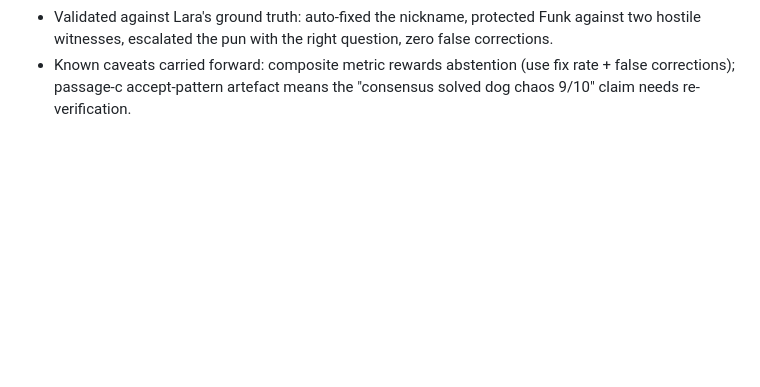
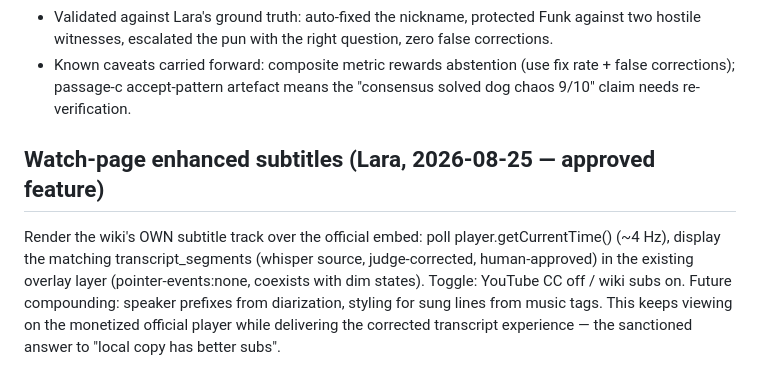
Before and after one commit to BlueKittyMeow/posa-wiki, a Markdown page: docs/research/TRANSCRIPT_VERIFICATION_DESIGN.md, the part around the change. GitHub-like rendering; blank space fills up the shorter version.

Commit message:
Design: enhanced wiki subtitles overlaid on the official embed (approved)

```diff
--- a/docs/research/TRANSCRIPT_VERIFICATION_DESIGN.md
+++ b/docs/research/TRANSCRIPT_VERIFICATION_DESIGN.md
@@ -143,3 +143,14 @@ Full evidence: TOURNAMENT_RESULTS.md + tournament_data/.
 - Known caveats carried forward: composite metric rewards abstention (use fix
   rate + false corrections); passage-c accept-pattern artefact means the
   "consensus solved dog chaos 9/10" claim needs re-verification.
+
+## Watch-page enhanced subtitles (Lara, 2026-08-25 — approved feature)
+
+Render the wiki's OWN subtitle track over the official embed: poll
+player.getCurrentTime() (~4 Hz), display the matching transcript_segments
+(whisper source, judge-corrected, human-approved) in the existing overlay
+layer (pointer-events:none, coexists with dim states). Toggle: YouTube CC off
+/ wiki subs on. Future compounding: speaker prefixes from diarization,
+styling for sung lines from music tags. This keeps viewing on the monetized
+official player while delivering the corrected transcript experience — the
+sanctioned answer to "local copy has better subs".
```
